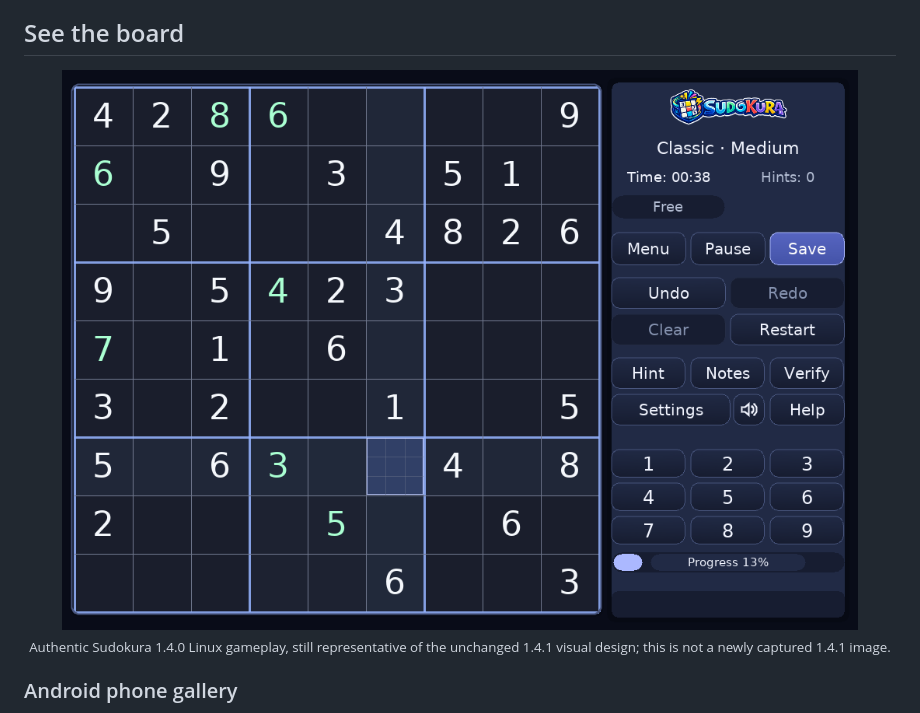
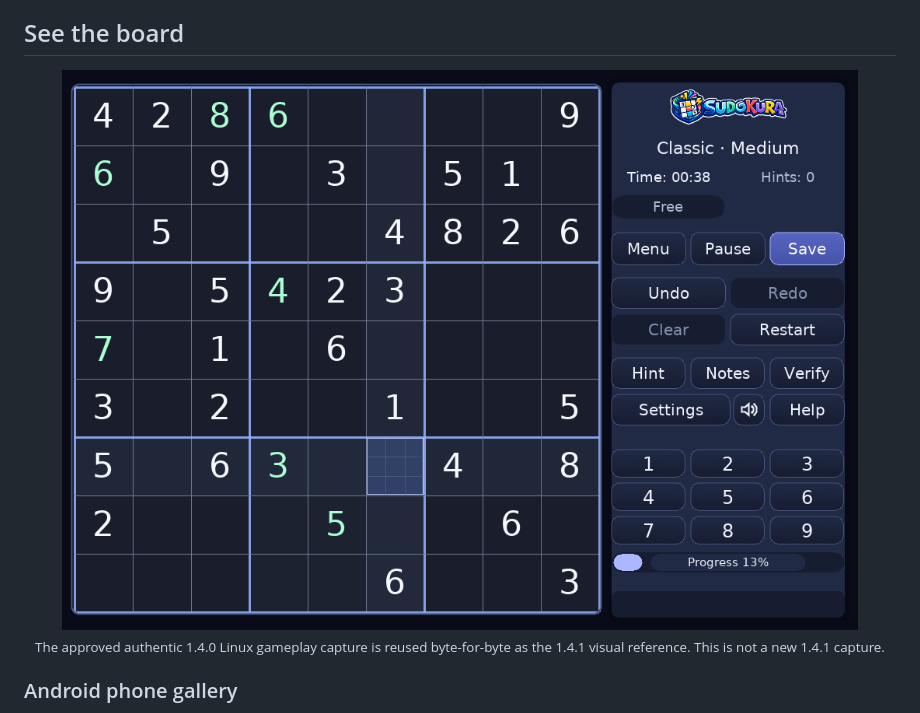
Before and after one commit to santirodriguez/Sudokura, a Markdown page: README.md, the part around the change. Rendered like a GitHub page; pictures changed too: docs/images/sudokura-v1.4.1.png (added).

```diff
--- a/README.md
+++ b/README.md
@@ -71,11 +71,11 @@ saved-game formats or the established recovery behavior.
 ## See the board
 
 <p align="center">
-  <a href="docs/images/sudokura-v1.4.0.png">
-    <img src="docs/images/sudokura-v1.4.0.png" alt="Sudokura 1.4.0 Classic gameplay with entered numbers, a pencil note, number palette and Save controls" width="900">
+  <a href="docs/images/sudokura-v1.4.1.png">
+    <img src="docs/images/sudokura-v1.4.1.png" alt="Authentic 1.4.0 Classic gameplay with entered numbers and Save controls, reused unchanged as the Sudokura 1.4.1 visual reference" width="900">
   </a>
   <br>
-  <sub>Authentic Sudokura 1.4.0 Linux gameplay, still representative of the unchanged 1.4.1 visual design; this is not a newly captured 1.4.1 image.</sub>
+  <sub>The approved authentic 1.4.0 Linux gameplay capture is reused byte-for-byte as the 1.4.1 visual reference. This is not a new 1.4.1 capture.</sub>
 </p>
 
 ### Android phone gallery
```
Also changed, not shown: docs/images/README.md (+6 -2 lines), 1 other file.
